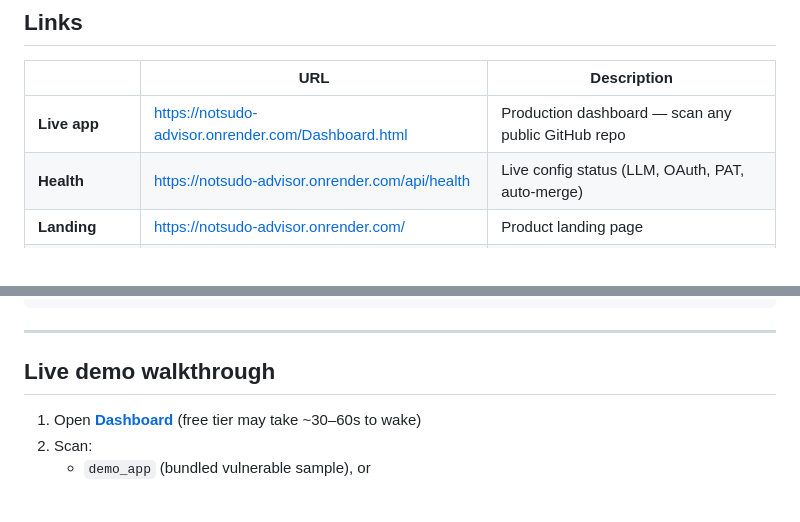
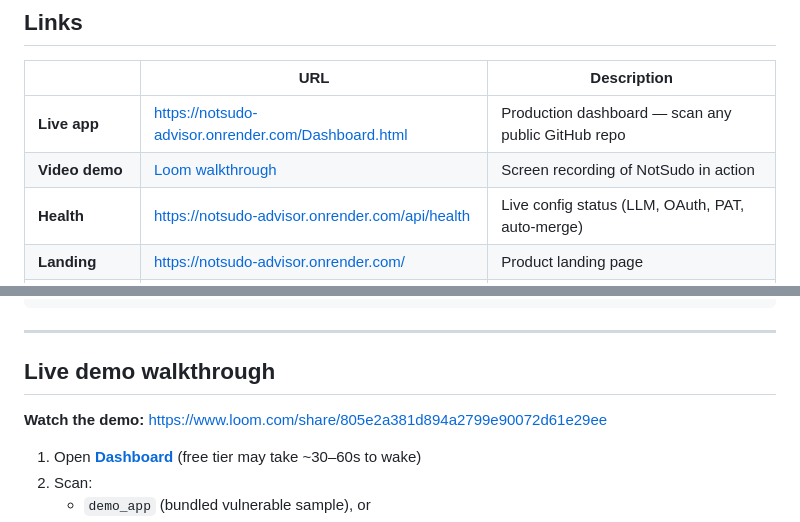
Before and after one commit to ashokDevs/notsudo-advisor, a Markdown page: README.md, 2 parts joined by grey strips. Drawn GitHub-style; blank space fills up the shorter version.

Commit message:
docs: add Loom demo link to README

```diff
--- a/README.md
+++ b/README.md
@@ -14,6 +15,7 @@
 | | URL | Description |
 |--|-----|-------------|
 | **Live app** | [https://notsudo-advisor.onrender.com/Dashboard.html](https://notsudo-advisor.onrender.com/Dashboard.html) | Production dashboard — scan any public GitHub repo |
+| **Video demo** | [Loom walkthrough](https://www.loom.com/share/805e2a381d894a2799e90072d61e29ee) | Screen recording of NotSudo in action |
 | **Health** | [https://notsudo-advisor.onrender.com/api/health](https://notsudo-advisor.onrender.com/api/health) | Live config status (LLM, OAuth, PAT, auto-merge) |
 | **Landing** | [https://notsudo-advisor.onrender.com/](https://notsudo-advisor.onrender.com/) | Product landing page |
 | **Source** | [github.com/ashokDevs/notsudo-advisor](https://github.com/ashokDevs/notsudo-advisor) | Full codebase |
@@ -183,6 +185,8 @@ notsudo-advisor/
 
 ## Live demo walkthrough
 
+**Watch the demo:** [https://www.loom.com/share/805e2a381d894a2799e90072d61e29ee](https://www.loom.com/share/805e2a381d894a2799e90072d61e29ee)
+
 1. Open **[Dashboard](https://notsudo-advisor.onrender.com/Dashboard.html)** (free tier may take ~30–60s to wake)
 2. Scan:
    - `demo_app` (bundled vulnerable sample), or
```
Also changed, not shown: other parts of README.md (+3 -0 lines).
